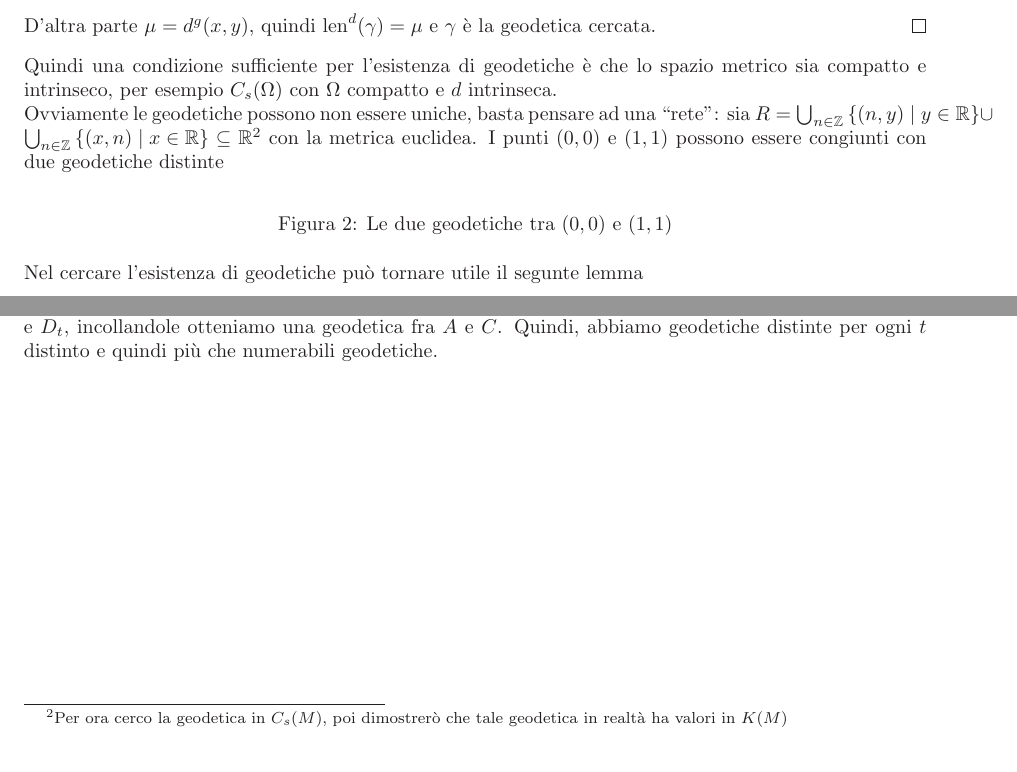
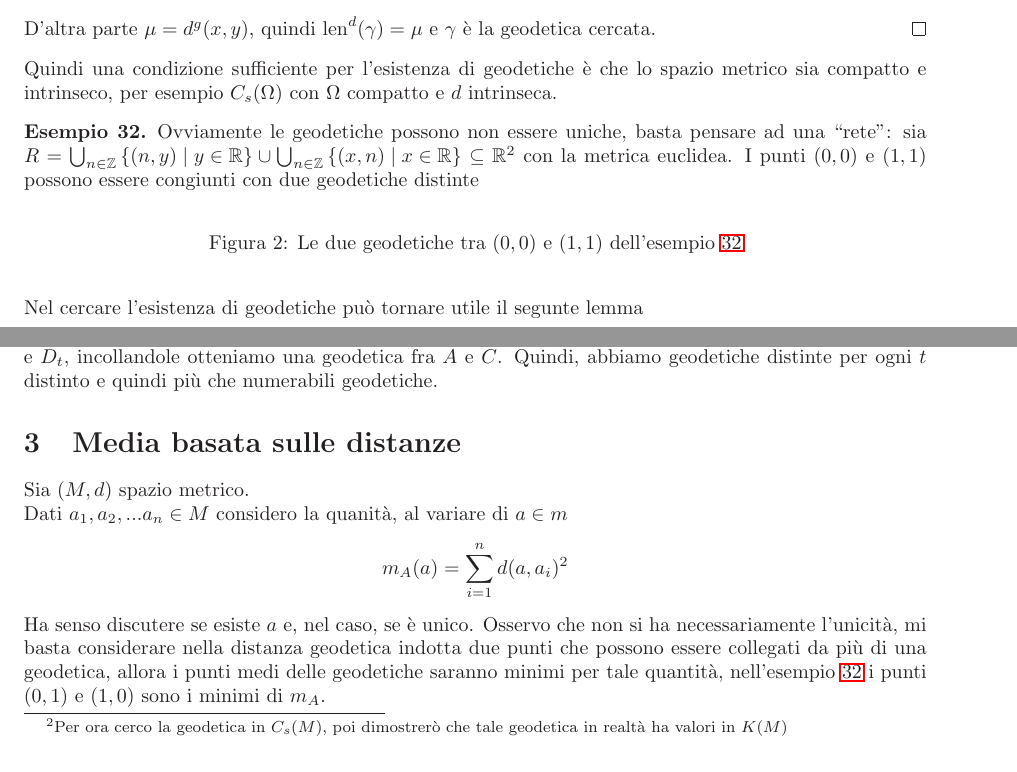
Before and after one commit to epol/colloquio3, a LaTeX document (appunti1.tex): two parts of pages 8 and 9 of 11, joined at a grey line, cut so that both start at the same text. Compiled offline with LaTeX, dvips and Ghostscript.

Commit message:
non unicità del punto medio basato sulle distanze

```diff
--- a/appunti1.tex
+++ b/appunti1.tex
@@ -934,12 +934,14 @@ Quindi una condizione sufficiente per l'esistenza di geodetiche è che
 lo spazio metrico sia compatto e intrinseco, per esempio $C_s(\Omega)$
 con $\Omega$ compatto e $d$ intrinseca.
 
+\begin{myes}
+\label{es:duegeodetiche}
 Ovviamente le geodetiche possono non essere uniche, basta pensare ad
 una ``rete'': sia $R  = \bigcup _{n \in \mathbb{Z}} \set{(n,y) \mid y
   \in \mathbb{R}} \cup \bigcup _{n \in \mathbb{Z}} \set{(x,n) \mid x
   \in \mathbb{R}} \subseteq \mathbb{R}^2$ con la metrica euclidea. I
 punti $(0,0)$ e $(1,1)$ possono essere congiunti con due geodetiche
-distinte %TODO disegno
+distinte
 
 \begin{figure}[h]
   \centering
@@ -954,9 +956,11 @@ distinte %TODO disegno
       \psline[linewidth=0.05cm]{->}(0,0)(1,0)(1,1)
     \end{pspicture}
   \end{pdfpic}
-  \caption{Le due geodetiche tra $(0,0)$ e $(1,1)$}
+  \caption{Le due geodetiche tra $(0,0)$ e $(1,1)$ dell'esempio \ref{es:duegeodetiche}}
   \label{fig:doppiageodeticagriglia}
 \end{figure}
+\end{myes}
+
 
 Nel cercare l'esistenza di geodetiche può tornare utile il segunte
 lemma
@@ -1145,6 +1149,20 @@ numerabili. Vediamo un esempio
 
 % Reference: \cite[p.12-14]{DuciMennucci2007}
 
+\section{Media basata sulle distanze}
+
+Sia $(M,d)$ spazio metrico.
+
+Dati $a_1,a_2,... a_n \in M$ considero la quanità, al variare di $a
+\in m$
+\[ m_A (a) = \sum _{i = 1} ^n d(a,a_i)^2 \]
+
+Ha senso discutere se esiste $a$ e, nel caso, se è unico. Osservo che
+non si ha necessariamente l'unicità, mi basta considerare nella
+distanza geodetica indotta due punti che possono essere collegati da
+più di una geodetica, allora i punti medi delle geodetiche saranno
+minimi per tale quantità, nell'esempio \ref{es:duegeodetiche} i punti
+$(0,1)$ e $(1,0)$ sono i minimi di $m_A$.
 
 \newpage
 
```
